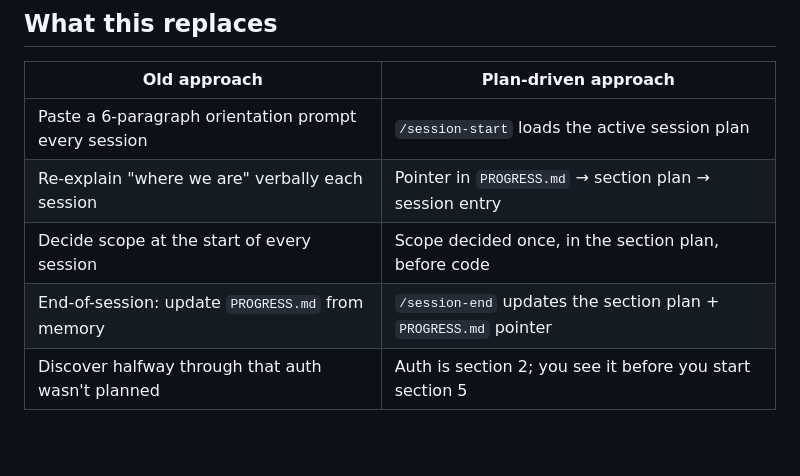
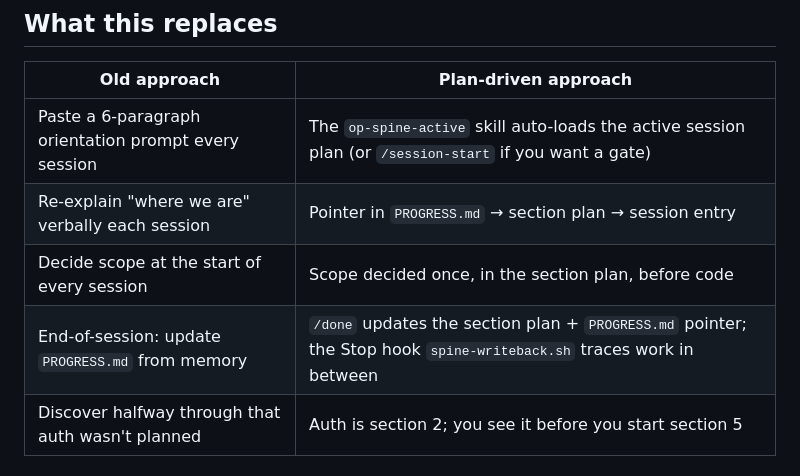
Before and after one commit to TimTGelhard/claude-spine, a Markdown page: chapters/workflow/05h-multi-session-planning.md, the part around the change. GitHub-like rendering; blank space fills up the shorter version.

```diff
--- a/chapters/workflow/05h-multi-session-planning.md
+++ b/chapters/workflow/05h-multi-session-planning.md
@@ -54,10 +54,10 @@ One dedicated session, before any code. Output is the plan files, nothing else.
 
 | Old approach | Plan-driven approach |
 |---|---|
-| Paste a 6-paragraph orientation prompt every session | `/session-start` loads the active session plan |
+| Paste a 6-paragraph orientation prompt every session | The `op-spine-active` skill auto-loads the active session plan (or `/session-start` if you want a gate) |
 | Re-explain "where we are" verbally each session | Pointer in `PROGRESS.md` → section plan → session entry |
 | Decide scope at the start of every session | Scope decided once, in the section plan, before code |
-| End-of-session: update `PROGRESS.md` from memory | `/session-end` updates the section plan + `PROGRESS.md` pointer |
+| End-of-session: update `PROGRESS.md` from memory | `/done` updates the section plan + `PROGRESS.md` pointer; the Stop hook `spine-writeback.sh` traces work in between |
 | Discover halfway through that auth wasn't planned | Auth is section 2; you see it before you start section 5 |
 
 ## Anti-patterns
```
Also changed, not shown: chapters/workflow/05i-execution-plan-anatomy.md (+2 -2 lines), chapters/workflow/05j-cold-start-protocol.md (+25 -15 lines).
